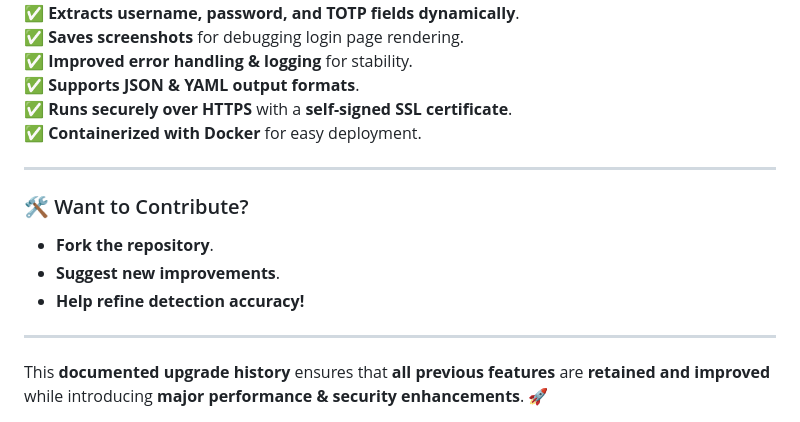
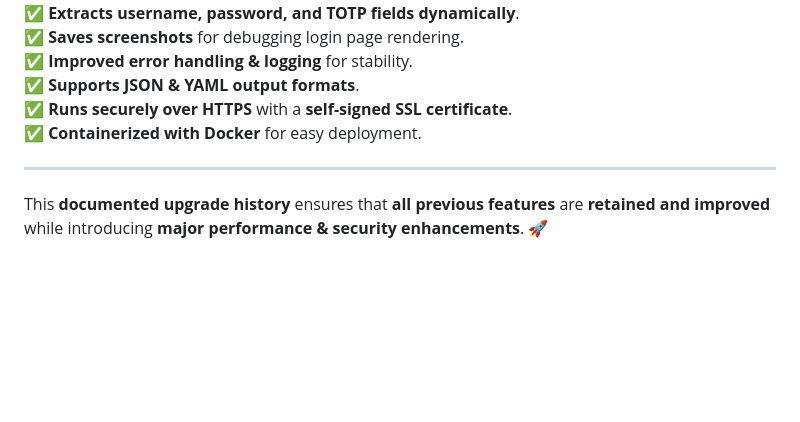
Before and after one commit to jlima8900/Docker--WebScopeV3, a Markdown page: README.md, the part around the change. Rendered like a GitHub page; blank space fills up the shorter version.

```diff
--- a/README.md
+++ b/README.md
@@ -123,12 +123,6 @@
 ✅ **Runs securely over HTTPS** with a **self-signed SSL certificate**.
 ✅ **Containerized with Docker** for easy deployment.
 
----
-
-### 🛠 Want to Contribute?
-- **Fork the repository**.
-- **Suggest new improvements**.
-- **Help refine detection accuracy!**
 
 ---
 
```
